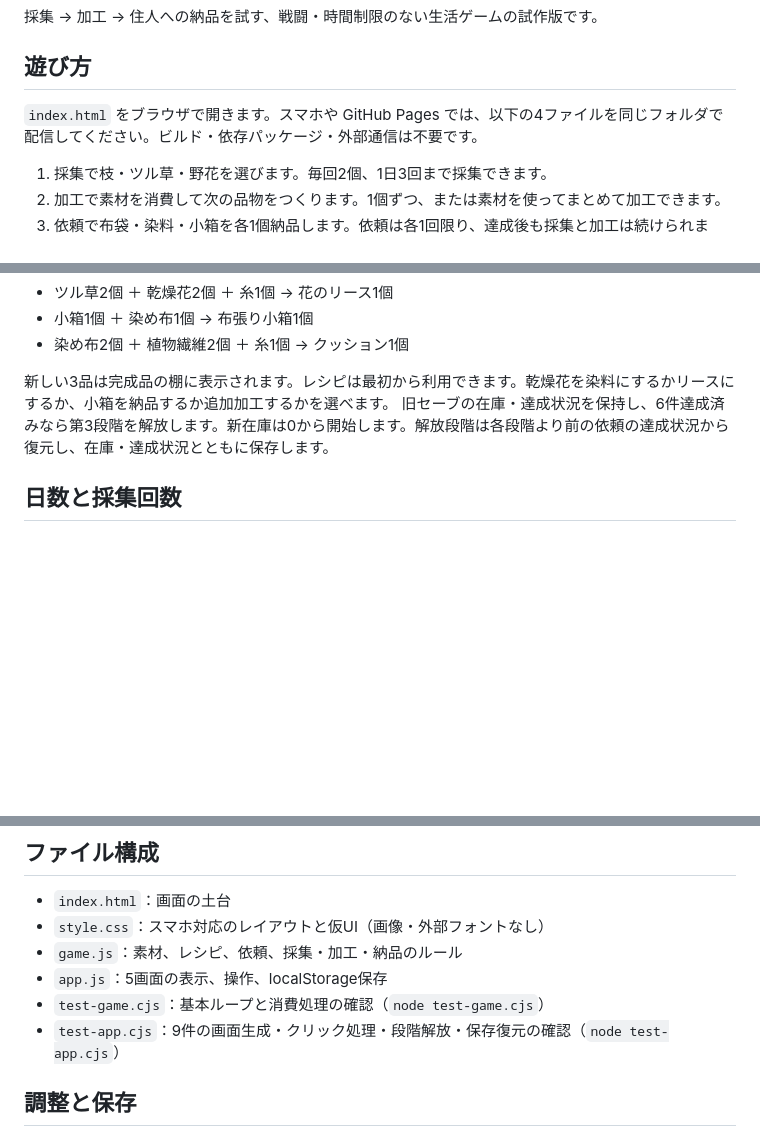
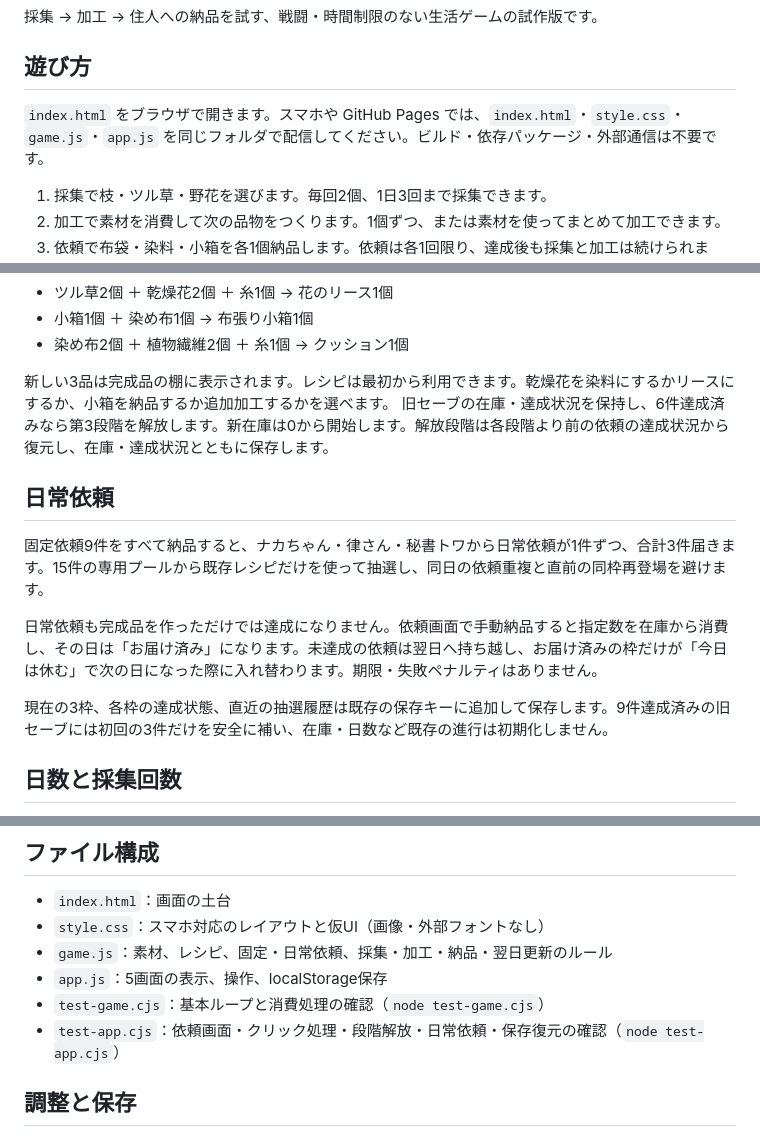
Before and after one commit to miosuhara0806-web/MioVerseCraftLife, a Markdown page: README.md, 3 parts joined by grey strips. GitHub-like rendering; blank space fills up the shorter version.

Commit message:
Add daily requests: update README.md

```diff
--- a/README.md
+++ b/README.md
@@ -4,7 +4,7 @@
 
 ## 遊び方
 
-`index.html` をブラウザで開きます。スマホや GitHub Pages では、以下の4ファイルを同じフォルダで配信してください。ビルド・依存パッケージ・外部通信は不要です。
+`index.html` をブラウザで開きます。スマホや GitHub Pages では、`index.html`・`style.css`・`game.js`・`app.js` を同じフォルダで配信してください。ビルド・依存パッケージ・外部通信は不要です。
 
 1. 採集で枝・ツル草・野花を選びます。毎回2個、1日3回まで採集できます。
 2. 加工で素材を消費して次の品物をつくります。1個ずつ、または素材を使ってまとめて加工できます。
@@ -34,6 +34,14 @@
 新しい3品は完成品の棚に表示されます。レシピは最初から利用できます。乾燥花を染料にするかリースにするか、小箱を納品するか追加加工するかを選べます。
 旧セーブの在庫・達成状況を保持し、6件達成済みなら第3段階を解放します。新在庫は0から開始します。解放段階は各段階より前の依頼の達成状況から復元し、在庫・達成状況とともに保存します。
 
+## 日常依頼
+
+固定依頼9件をすべて納品すると、ナカちゃん・律さん・秘書トワから日常依頼が1件ずつ、合計3件届きます。15件の専用プールから既存レシピだけを使って抽選し、同日の依頼重複と直前の同枠再登場を避けます。
+
+日常依頼も完成品を作っただけでは達成になりません。依頼画面で手動納品すると指定数を在庫から消費し、その日は「お届け済み」になります。未達成の依頼は翌日へ持ち越し、お届け済みの枠だけが「今日は休む」で次の日になった際に入れ替わります。期限・失敗ペナルティはありません。
+
+現在の3枠、各枠の達成状態、直近の抽選履歴は既存の保存キーに追加して保存します。9件達成済みの旧セーブには初回の3件だけを安全に補い、在庫・日数など既存の進行は初期化しません。
+
 ## 日数と採集回数
 
 1日目・採集残り3回から開始します。採集1回で残り回数を1消費し、0回になると採集ボタンが無効になります。加工・在庫確認・依頼確認・納品は回数を消費しません。
@@ -48,10 +56,10 @@
 
 - `index.html`：画面の土台
 - `style.css`：スマホ対応のレイアウトと仮UI（画像・外部フォントなし）
-- `game.js`：素材、レシピ、依頼、採集・加工・納品のルール
+- `game.js`：素材、レシピ、固定・日常依頼、採集・加工・納品・翌日更新のルール
 - `app.js`：5画面の表示、操作、localStorage保存
 - `test-game.cjs`：基本ループと消費処理の確認（`node test-game.cjs`）
-- `test-app.cjs`：9件の画面生成・クリック処理・段階解放・保存復元の確認（`node test-app.cjs`）
+- `test-app.cjs`：依頼画面・クリック処理・段階解放・日常依頼・保存復元の確認（`node test-app.cjs`）
 
 ## 調整と保存
 
```
